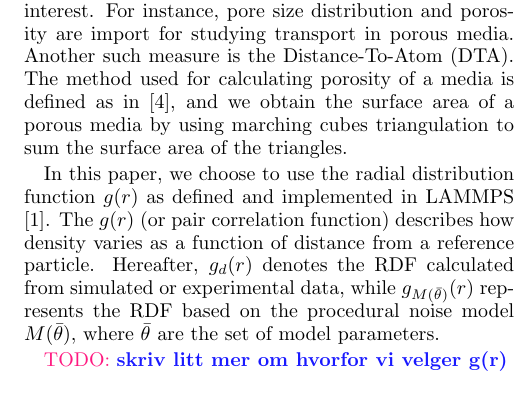
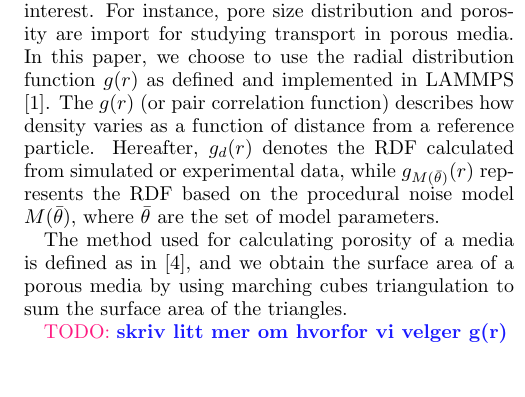
Before and after one commit to leuat/nanopores-paper, a LaTeX paper (ms.tex): part of one column of page 5 of 10, cut so that both start at the same text. Compiled offline with pdfLaTeX.

Commit message:
Small fixes at Hyttetur

```diff
--- a/ms.tex
+++ b/ms.tex
@@ -176,9 +176,9 @@ where $\Omega$ is the total amount of octaves, $\psi$ the persistence (scale fal
 \subsection{Model Measure}
 In order to perform data analysis on the model parameters, we developed a code that uses Monte Carlo Markov chains in order to produce samples for building the likelihood. Before doing so, we need a model measure - a quantitative method that characterizes the internal structure of the porous media. This quantity should be computed for both the original data set and the one produced by our noise model.
 
-Ideally, the model measure should pick up all geometrical properties that are relevant for the physical study of interest. For instance, pore size distribution and porosity are import for studying transport in porous media. Another such measure is the Distance-To-Atom (DTA). The method used for calculating porosity of a media is defined as in \cite{gelb1998characterization}, and we obtain the surface area of a porous media by using marching cubes triangulation to sum the surface area of the triangles.
+Ideally, the model measure should pick up all geometrical properties that are relevant for the physical study of interest. For instance, pore size distribution and porosity are import for studying transport in porous media. In this paper, we choose to use the radial distribution function $g(r)$ as defined and implemented in LAMMPS \cite{plimpton1995fast}. The $g(r)$ (or pair correlation function) describes how density varies as a function of distance from a reference particle. Hereafter, $g_d(r)$ denotes the RDF calculated from simulated or experimental data, while $g_{M(\bar \theta)}(r)$ represents the RDF based on the procedural noise model $M(\bar \theta)$, where $\bar \theta$ are the set of model parameters.
 
-In this paper, we choose to use the radial distribution function $g(r)$ as defined and implemented in LAMMPS \cite{plimpton1995fast}. The $g(r)$ (or pair correlation function) describes how density varies as a function of distance from a reference particle. Hereafter, $g_d(r)$ denotes the RDF calculated from simulated or experimental data, while $g_{M(\bar \theta)}(r)$ represents the RDF based on the procedural noise model $M(\bar \theta)$, where $\bar \theta$ are the set of model parameters.
+The method used for calculating porosity of a media is defined as in \cite{gelb1998characterization}, and we obtain the surface area of a porous media by using marching cubes triangulation to sum the surface area of the triangles.
 
 \todo{skriv litt mer om hvorfor vi velger g(r)}
 
```
Also changed, not shown: ms.tex (2 more changed lines), 2 other files.
